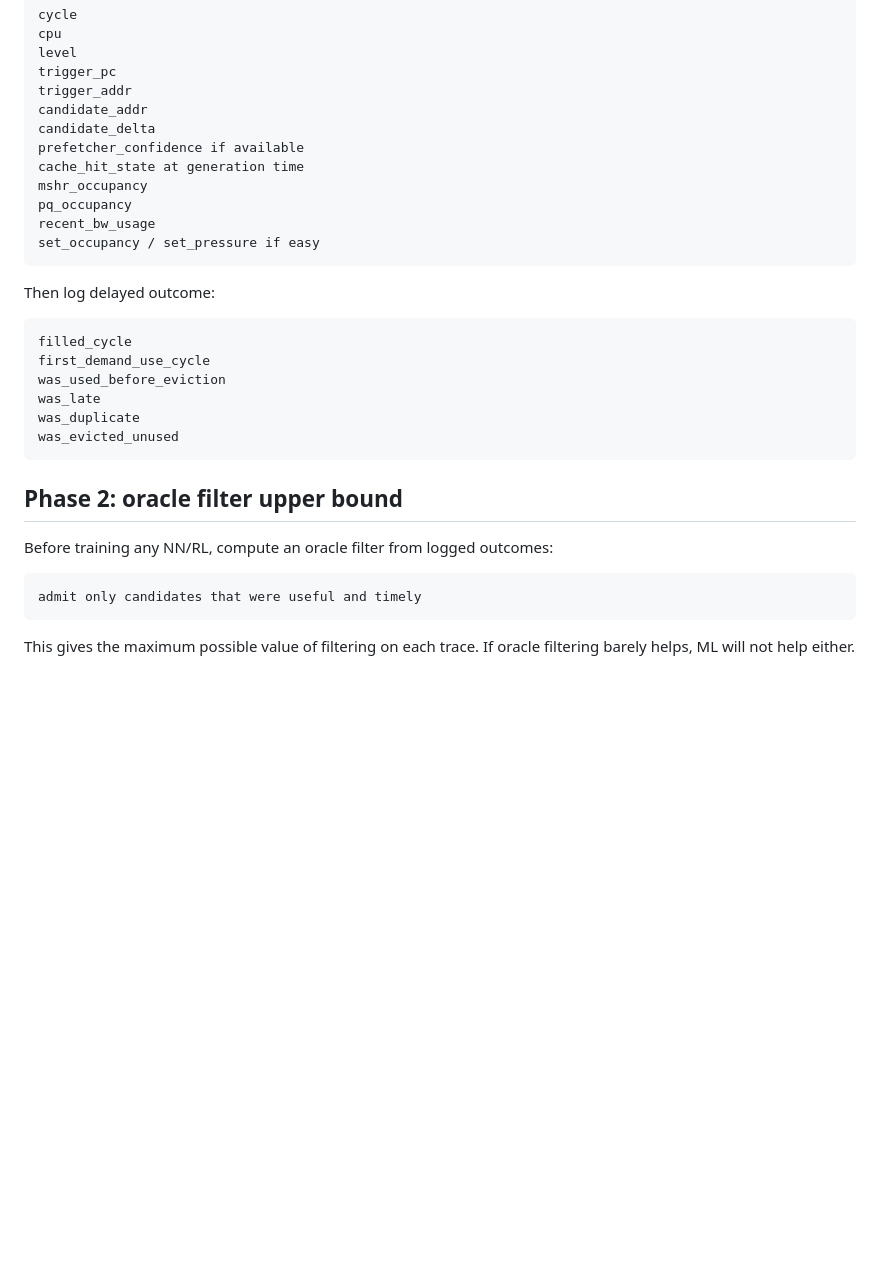
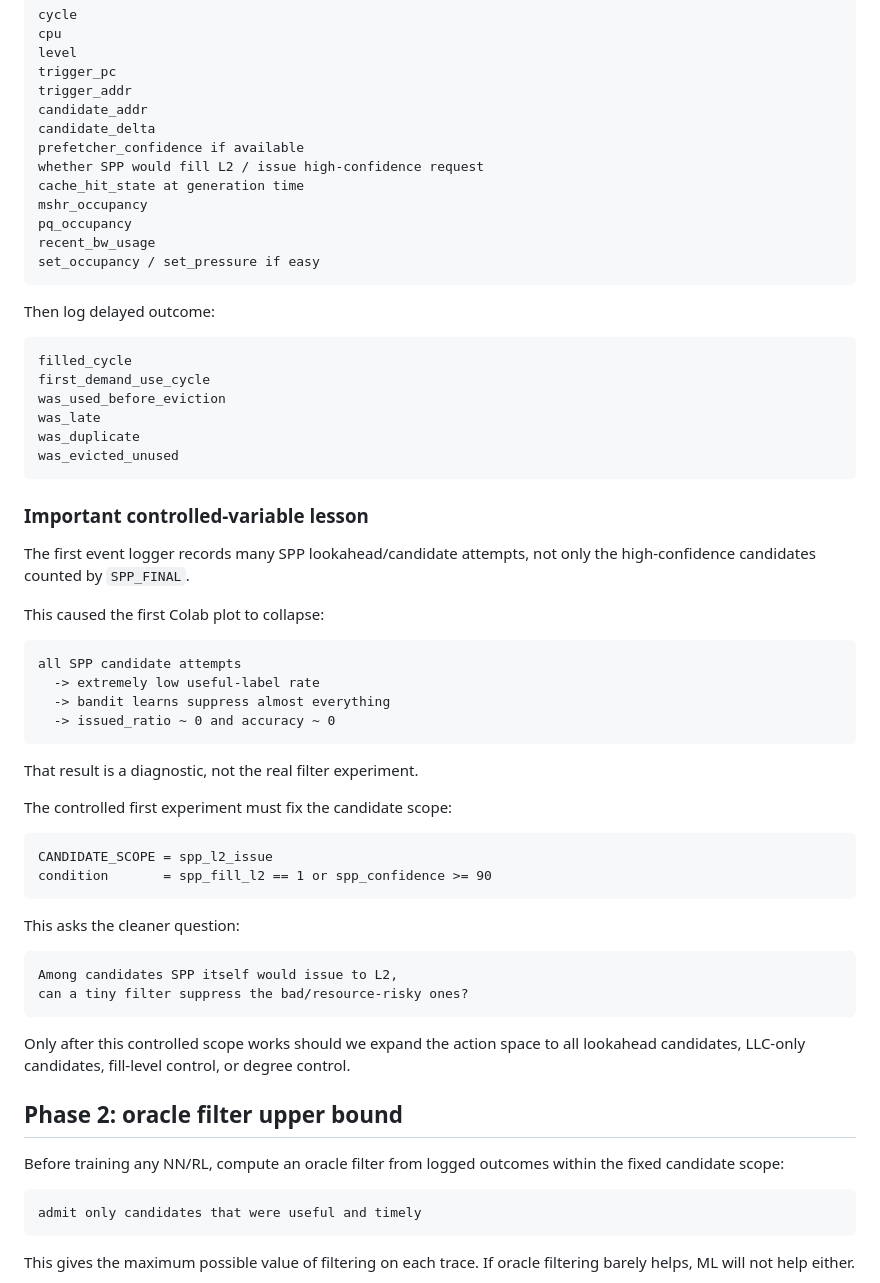
Before and after one commit to Angelawoo572/cache_arch, a Markdown page: projects/post_prefetch_filter/experiment_plan.md, the part around the change. Rendered like a GitHub page; blank space fills up the shorter version.

Commit message:
Clarify controlled candidate scope for post-prefetch filter experiments

````diff
--- a/projects/post_prefetch_filter/experiment_plan.md
+++ b/projects/post_prefetch_filter/experiment_plan.md
@@ -47,6 +47,7 @@ trigger_addr
 candidate_addr
 candidate_delta
 prefetcher_confidence if available
+whether SPP would fill L2 / issue high-confidence request
 cache_hit_state at generation time
 mshr_occupancy
 pq_occupancy
@@ -65,9 +66,40 @@ was_duplicate
 was_evicted_unused
 ```
 
+### Important controlled-variable lesson
+
+The first event logger records many SPP lookahead/candidate attempts, not only the high-confidence candidates counted by `SPP_FINAL`.
+
+This caused the first Colab plot to collapse:
+
+```text
+all SPP candidate attempts
+  -> extremely low useful-label rate
+  -> bandit learns suppress almost everything
+  -> issued_ratio ~ 0 and accuracy ~ 0
+```
+
+That result is a diagnostic, not the real filter experiment.
+
+The controlled first experiment must fix the candidate scope:
+
+```text
+CANDIDATE_SCOPE = spp_l2_issue
+condition       = spp_fill_l2 == 1 or spp_confidence >= 90
+```
+
+This asks the cleaner question:
+
+```text
+Among candidates SPP itself would issue to L2,
+can a tiny filter suppress the bad/resource-risky ones?
+```
+
+Only after this controlled scope works should we expand the action space to all lookahead candidates, LLC-only candidates, fill-level control, or degree control.
+
 ## Phase 2: oracle filter upper bound
 
-Before training any NN/RL, compute an oracle filter from logged outcomes:
+Before training any NN/RL, compute an oracle filter from logged outcomes within the fixed candidate scope:
 
 ```text
 admit only candidates that were useful and timely
````
